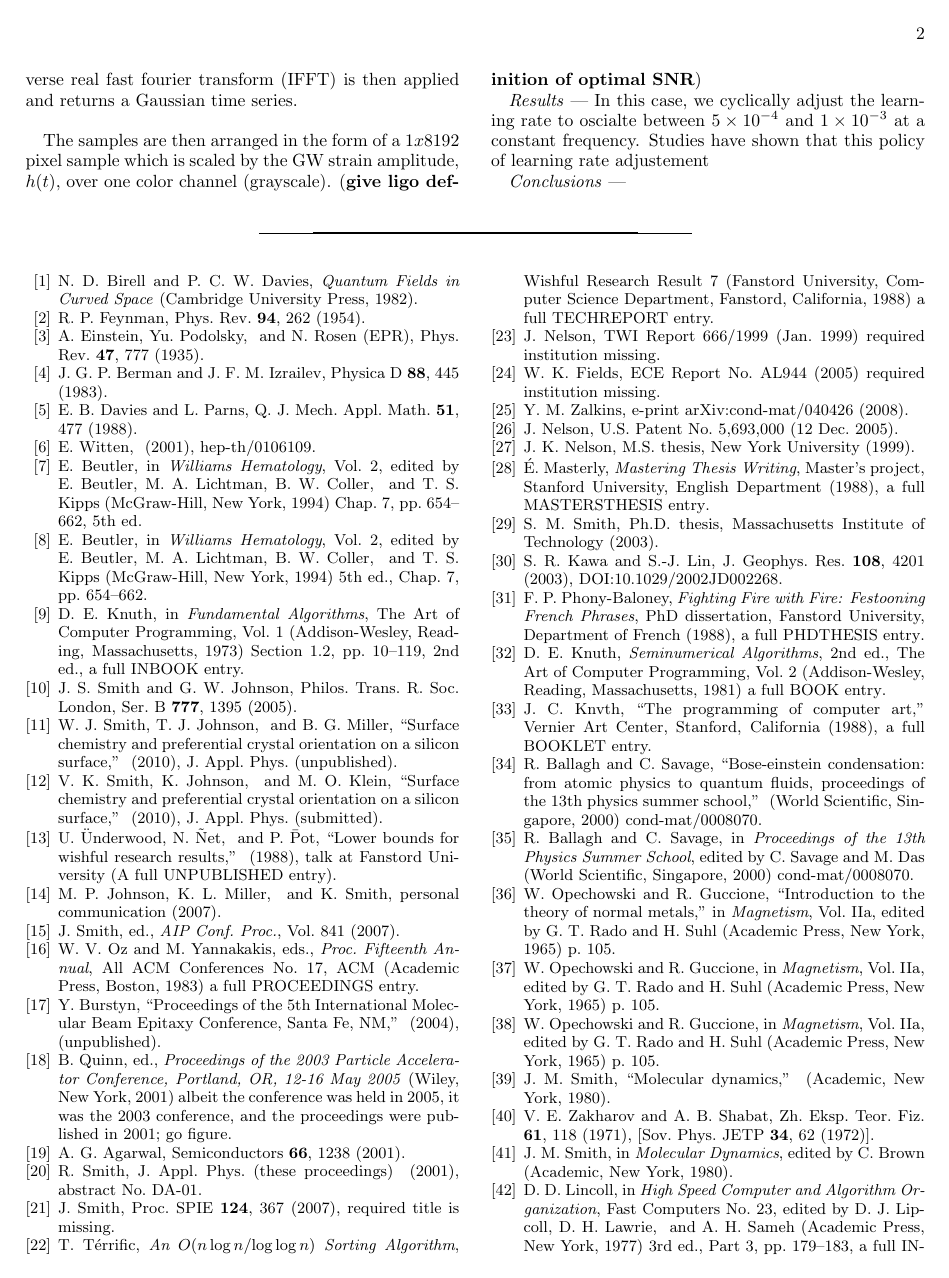
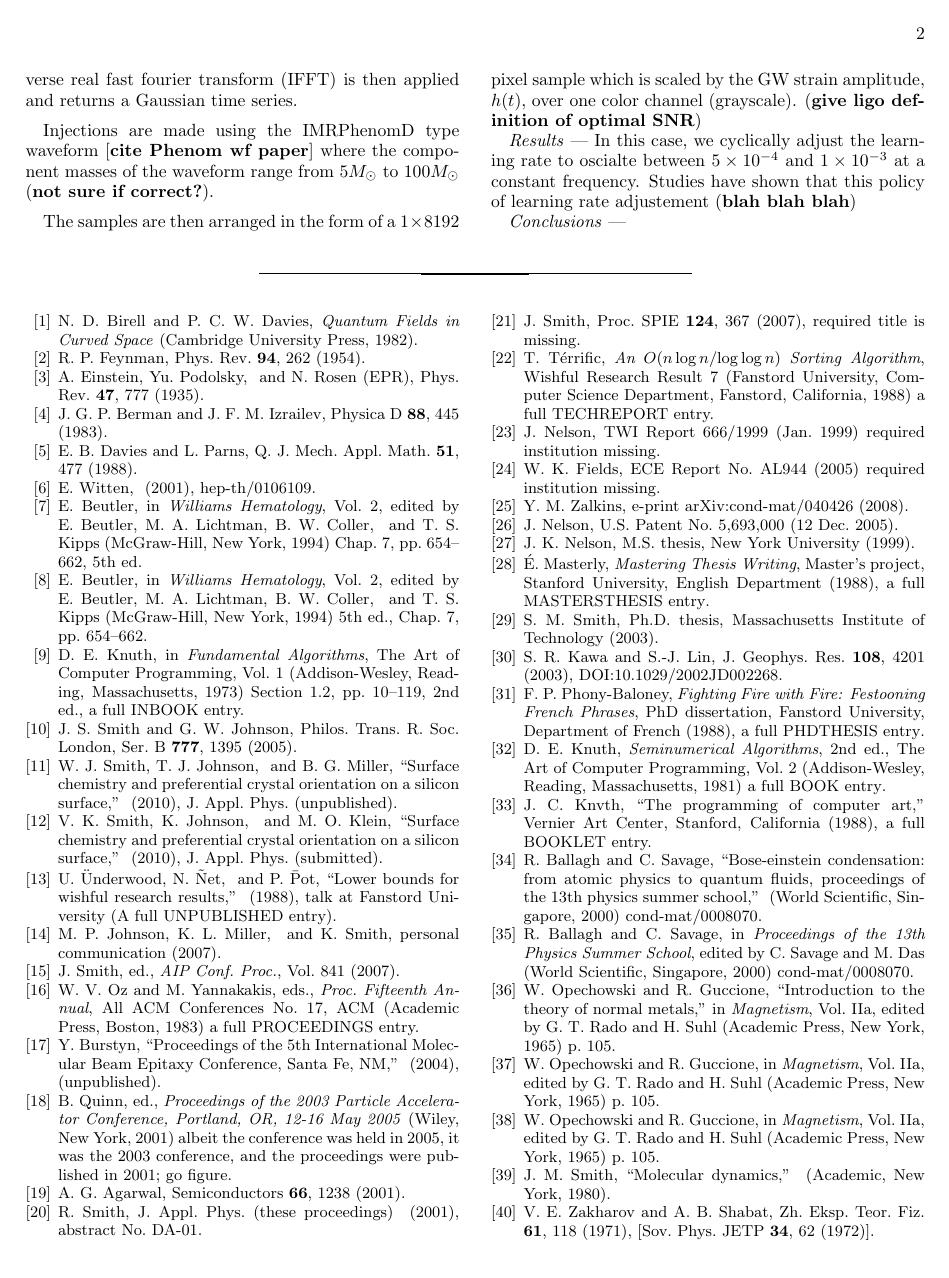
Before and after one commit to hagabbar/matching_cnn_paper, a LaTeX paper (fergus_paper.tex): page 2 of 4. Compiled offline with pdfLaTeX.

Commit message:
Edits to Methods section

```diff
--- a/fergus_paper.tex
+++ b/fergus_paper.tex
@@ -113,6 +113,8 @@ In the following sections we will discuss our choice of network archetecture and
 
 For our noise signals we generate a power spectrum density (PSD) that is comparable to aLIGO design sensitivity [\textbf{perhaps cite lal folks}]. That PSD is then converted to an amplitude time series where a random phase shift is given to each spectral component. The inverse real fast fourier transform (IFFT) is then applied and returns a Gaussian time series.
 
+Injections are made using the IMRPhenomD type waveform [\textbf{cite Phenom wf paper}] where the component masses of the waveform range from 5\(M_\odot\) to 100\(M_\odot\) (\textbf{not sure if correct?}).
+
 \begin{table*}[]
 \centering
 \caption{The optimal network structure (seen below) was determined through multiple tests and tunnings of hyperparameters by means of trial and error. The network consists of 8 convolutional layers, followed by 2 fully-connected layers. Max-pooling is performed on the first, fifth, and eigth layer, whereas dropout is only performed on the two fully-connected layers. Each layer uses an Elu activation function while the last layer uses a Softmax activation function in order to normalize the output values to be between zero and one so as to give a probability value for each class. \\}
@@ -128,9 +130,9 @@ Activation Function & Elu     & Elu     & Elu     & Elu     & Elu     & Elu
 \end{tabular}
 \end{table*}
 
-The samples are then arranged in the form of a $1 x 8192$ pixel sample which is scaled by the GW strain amplitude, $h(t)$, over one color channel (grayscale). (\textbf{give ligo definition of optimal SNR})
+The samples are then arranged in the form of a $1 \times 8192$ pixel sample which is scaled by the GW strain amplitude, $h(t)$, over one color channel (grayscale). (\textbf{give ligo definition of optimal SNR})
 
-\textit{Results} --- In this case, we cyclically adjust the learning rate to oscialte between $5 \times 10^{-4}$ and $1 \times 10^{-3}$ at a constant frequency. Studies have shown that this policy of learning rate adjustement
+\textit{Results} --- In this case, we cyclically adjust the learning rate to oscialte between $5 \times 10^{-4}$ and $1 \times 10^{-3}$ at a constant frequency. Studies have shown that this policy of learning rate adjustement (\textbf{blah blah blah})
 
 \begin{figure*}[]
  \includegraphics[width=0.5\textwidth]
```
Also changed, not shown: fergus_paper.pdf, 1 other file.
